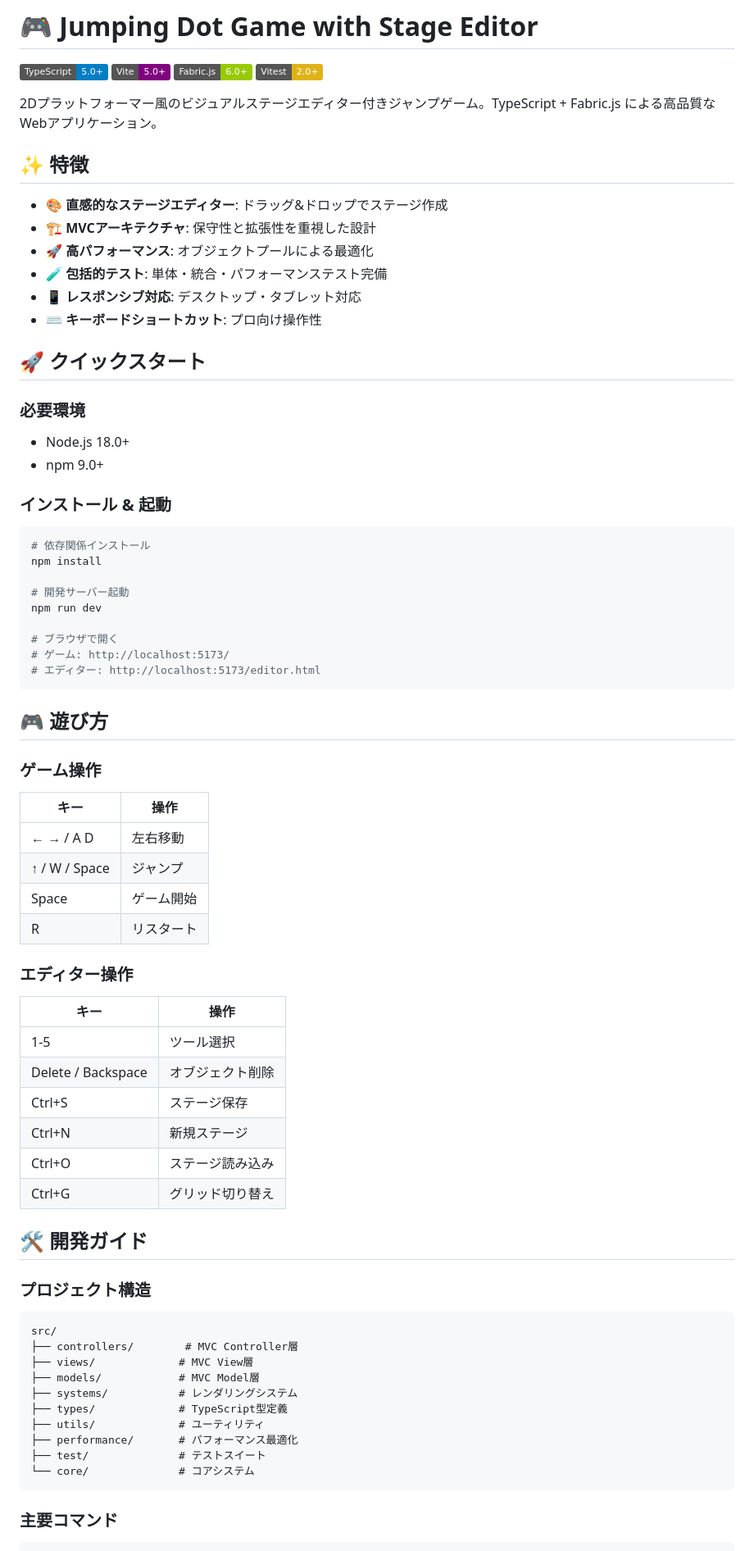
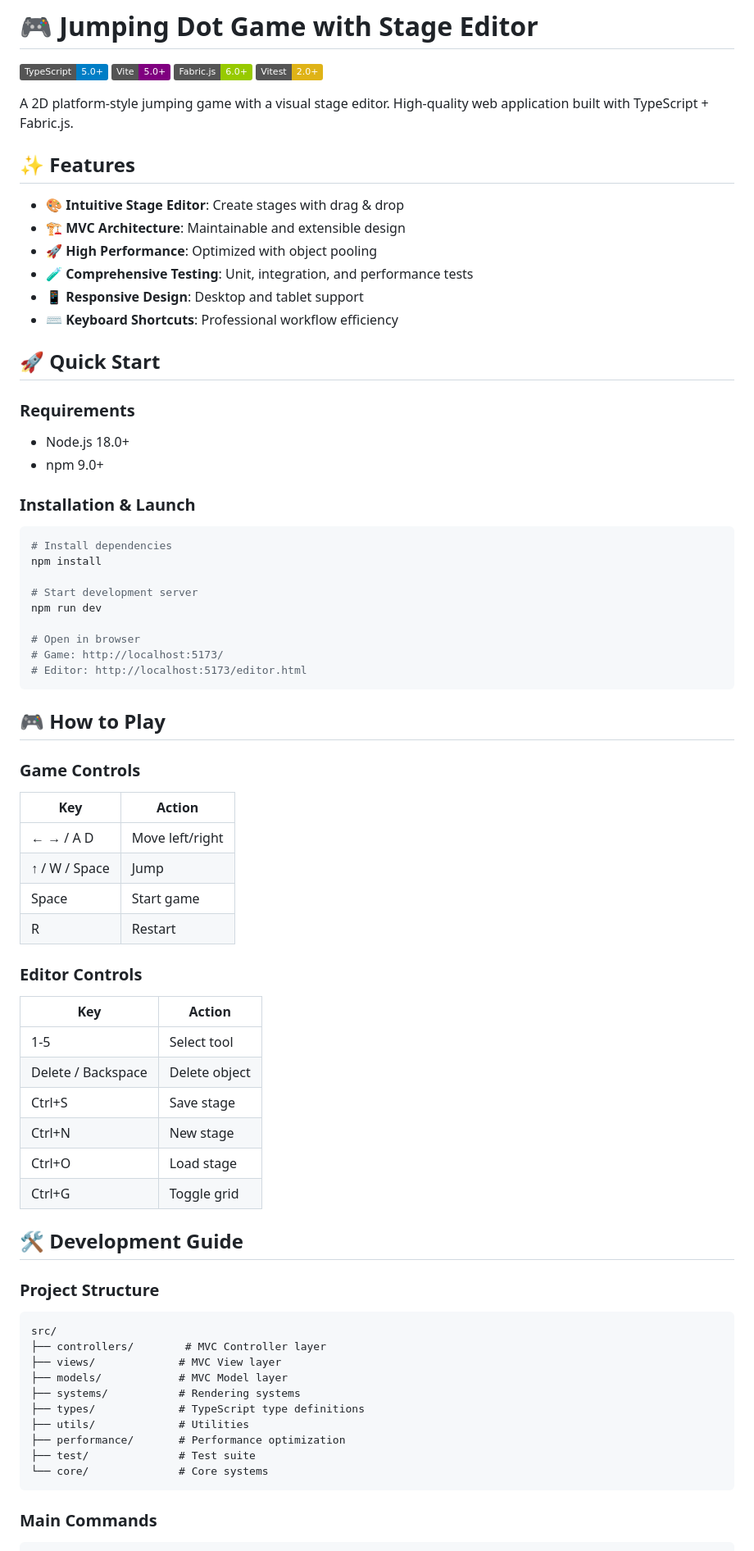
Before and after one commit to traponion/jumping-dot-game, a Markdown page: README.md, the part around the change printed below. Shown: that part at 82% size. GitHub-like rendering; badges without logos.

````diff
--- a/README.md
+++ b/README.md
@@ -5,71 +5,71 @@
 [![Fabric.js](https://img.shields.io/badge/Fabric.js-6.0+-green.svg)](http://fabricjs.com/)
 [![Vitest](https://img.shields.io/badge/Vitest-2.0+-yellow.svg)](https://vitest.dev/)
 
-2Dプラットフォーマー風のビジュアルステージエディター付きジャンプゲーム。TypeScript + Fabric.js による高品質なWebアプリケーション。
+A 2D platform-style jumping game with a visual stage editor. High-quality web application built with TypeScript + Fabric.js.
 
-## ✨ 特徴
+## ✨ Features
 
-- 🎨 **直感的なステージエディター**: ドラッグ&ドロップでステージ作成
-- 🏗️ **MVCアーキテクチャ**: 保守性と拡張性を重視した設計
-- 🚀 **高パフォーマンス**: オブジェクトプールによる最適化
-- 🧪 **包括的テスト**: 単体・統合・パフォーマンステスト完備
-- 📱 **レスポンシブ対応**: デスクトップ・タブレット対応
-- ⌨️ **キーボードショートカット**: プロ向け操作性
+- 🎨 **Intuitive Stage Editor**: Create stages with drag & drop
+- 🏗️ **MVC Architecture**: Maintainable and extensible design
+- 🚀 **High Performance**: Optimized with object pooling
+- 🧪 **Comprehensive Testing**: Unit, integration, and performance tests
+- 📱 **Responsive Design**: Desktop and tablet support
+- ⌨️ **Keyboard Shortcuts**: Professional workflow efficiency
 
-## 🚀 クイックスタート
+## 🚀 Quick Start
 
-### 必要環境
+### Requirements
 - Node.js 18.0+
 - npm 9.0+
 
-### インストール & 起動
+### Installation & Launch
 ```bash
-# 依存関係インストール
+# Install dependencies
 npm install
 
-# 開発サーバー起動
+# Start development server
 npm run dev
 
-# ブラウザで開く
-# ゲーム: http://localhost:5173/
-# エディター: http://localhost:5173/editor.html
+# Open in browser
+# Game: http://localhost:5173/
+# Editor: http://localhost:5173/editor.html
 ```
 
-## 🎮 遊び方
+## 🎮 How to Play
 
-### ゲーム操作
-| キー | 操作 |
-|------|------|
-| ← → / A D | 左右移動 |
-| ↑ / W / Space | ジャンプ |
-| Space | ゲーム開始 |
-| R | リスタート |
+### Game Controls
+| Key | Action |
+|-----|--------|
+| ← → / A D | Move left/right |
+| ↑ / W / Space | Jump |
+| Space | Start game |
+| R | Restart |
 
-### エディター操作
-| キー | 操作 |
-|------|------|
-| 1-5 | ツール選択 |
-| Delete / Backspace | オブジェクト削除 |
-| Ctrl+S | ステージ保存 |
-| Ctrl+N | 新規ステージ |
-| Ctrl+O | ステージ読み込み |
-| Ctrl+G | グリッド切り替え |
+### Editor Controls
+| Key | Action |
+|-----|--------|
+| 1-5 | Select tool |
+| Delete / Backspace | Delete object |
+| Ctrl+S | Save stage |
+| Ctrl+N | New stage |
+| Ctrl+O | Load stage |
+| Ctrl+G | Toggle grid |
 
-## 🛠️ 開発ガイド
+## 🛠️ Development Guide
 
-### プロジェクト構造
+### Project Structure
 ```
 src/
-├── controllers/        # MVC Controller層
-├── views/             # MVC View層
-├── models/            # MVC Model層
-├── systems/           # レンダリングシステム
-├── types/             # TypeScript型定義
-├── utils/             # ユーティリティ
-├── performance/       # パフォーマンス最適化
-├── test/              # テストスイート
-└── core/              # コアシステム
+├── controllers/        # MVC Controller layer
+├── views/             # MVC View layer
+├── models/            # MVC Model layer
+├── systems/           # Rendering systems
+├── types/             # TypeScript type definitions
+├── utils/             # Utilities
+├── performance/       # Performance optimization
+├── test/              # Test suite
+└── core/              # Core systems
 ```
 
-### 主要コマンド
+### Main Commands
 ```bash
````
Also changed, not shown: other parts of README.md (+54 -53 lines).
